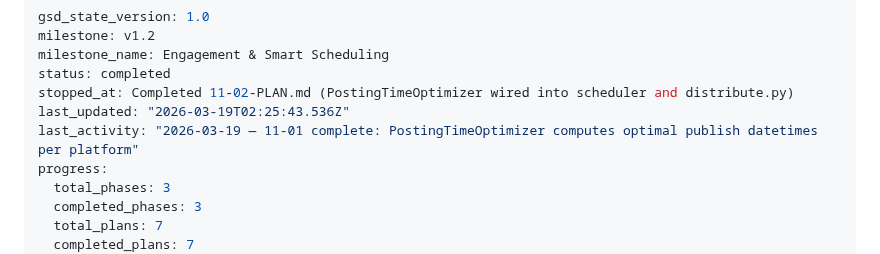
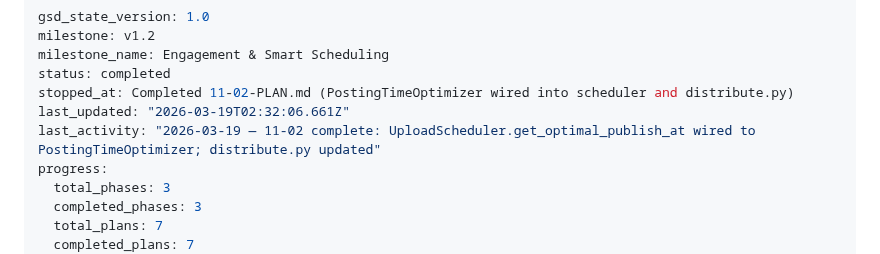
Before and after one commit to evanperez55/podcast-automation, a Markdown page: .planning/STATE.md, the part around the change. Rendered like a GitHub page.

```diff
--- a/.planning/STATE.md
+++ b/.planning/STATE.md
@@ -4,8 +4,8 @@ milestone: v1.2
 milestone_name: Engagement & Smart Scheduling
 status: completed
 stopped_at: Completed 11-02-PLAN.md (PostingTimeOptimizer wired into scheduler and distribute.py)
-last_updated: "2026-03-19T02:25:43.536Z"
-last_activity: "2026-03-19 — 11-01 complete: PostingTimeOptimizer computes optimal publish datetimes per platform"
+last_updated: "2026-03-19T02:32:06.661Z"
+last_activity: "2026-03-19 — 11-02 complete: UploadScheduler.get_optimal_publish_at wired to PostingTimeOptimizer; distribute.py updated"
 progress:
   total_phases: 3
   completed_phases: 3
```
Also changed, not shown: .planning/ROADMAP.md (+1 -1 lines), 1 other file.
